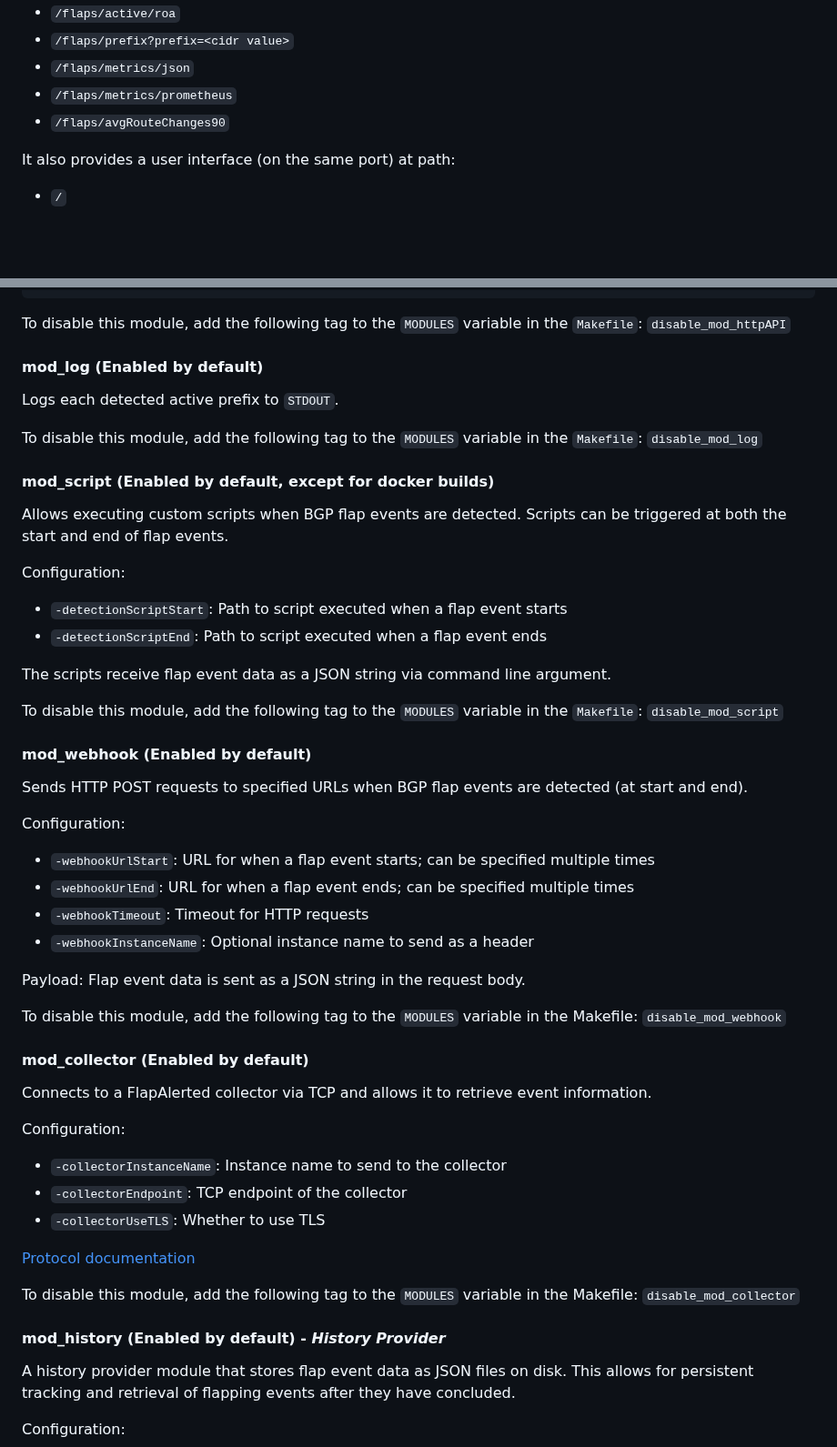
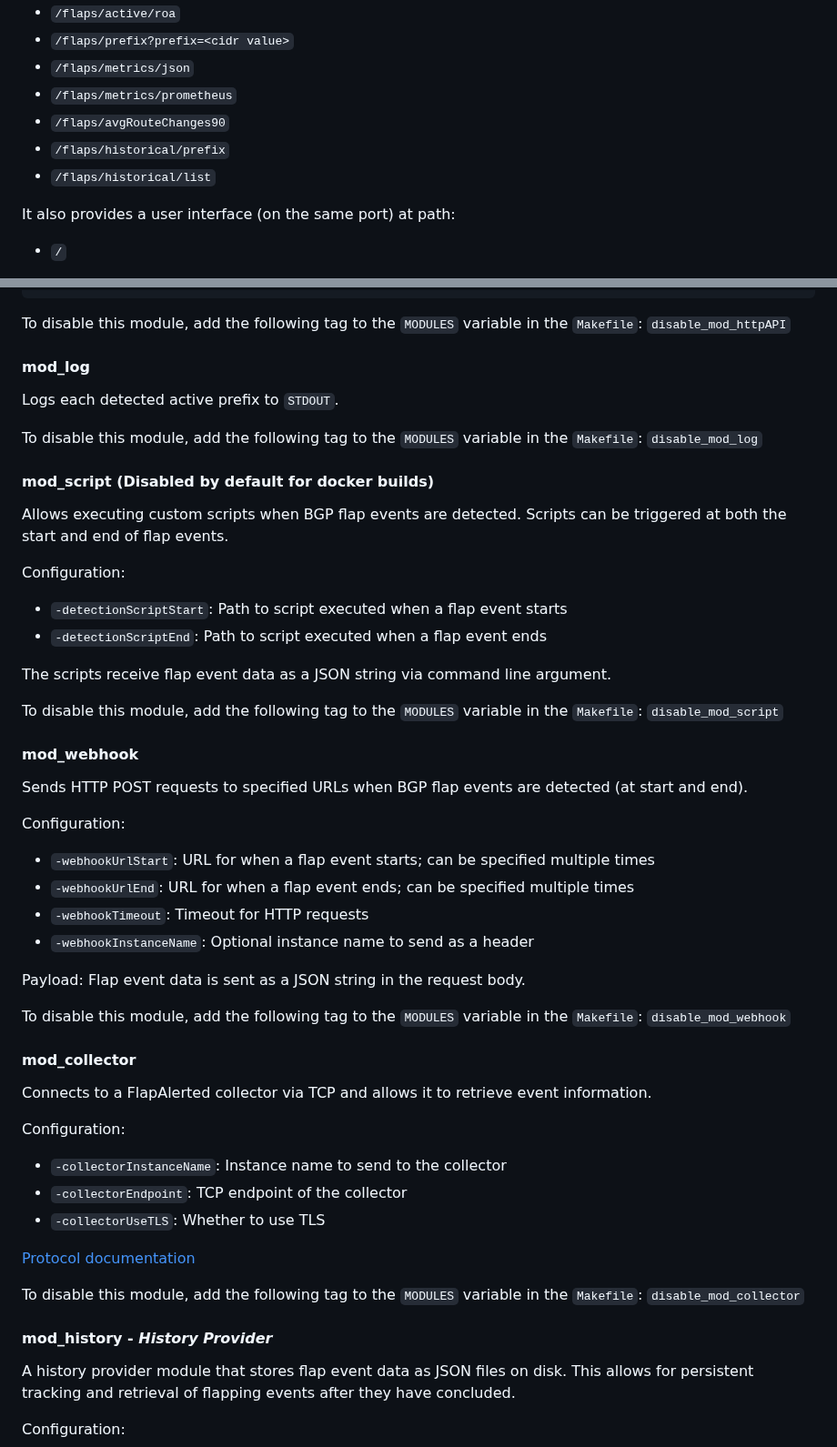
Before and after one commit to Kioubit/FlapAlerted, a Markdown page: README.md, 2 parts joined by grey strips. Shown at 91% size. Drawn GitHub-style; blank space fills up the shorter version.

````diff
--- a/README.md
+++ b/README.md
@@ -73,6 +73,8 @@ Provides the following http API endpoints on port `8699`:
 - `/flaps/metrics/json`
 - `/flaps/metrics/prometheus`
 - `/flaps/avgRouteChanges90`
+- `/flaps/historical/prefix`
+- `/flaps/historical/list`
 
 It also provides a user interface (on the same port) at path:
 - `/`
@@ -94,12 +96,12 @@ Configuration:
 ```
 To disable this module, add the following tag to the `MODULES` variable in the `Makefile`: `disable_mod_httpAPI`
 
-#### mod_log (Enabled by default)
+#### mod_log
 Logs each detected active prefix to `STDOUT`.
 
 To disable this module, add the following tag to the `MODULES` variable in the `Makefile`: `disable_mod_log`
 
-#### mod_script (Enabled by default, except for docker builds)
+#### mod_script (Disabled by default for docker builds)
 Allows executing custom scripts when BGP flap events are detected. Scripts can be triggered at both the start and end of flap events.
 
 Configuration:
@@ -110,7 +112,7 @@ The scripts receive flap event data as a JSON string via command line argument.
 
 To disable this module, add the following tag to the `MODULES` variable in the `Makefile`: `disable_mod_script`
 
-#### mod_webhook (Enabled by default)
+#### mod_webhook
 
 Sends HTTP POST requests to specified URLs when BGP flap events are detected (at start and end).
 
@@ -122,9 +124,9 @@ Configuration:
 
 Payload: Flap event data is sent as a JSON string in the request body.
 
-To disable this module, add the following tag to the `MODULES` variable in the Makefile: `disable_mod_webhook`
+To disable this module, add the following tag to the `MODULES` variable in the `Makefile`: `disable_mod_webhook`
 
-#### mod_collector (Enabled by default)
+#### mod_collector
 
 Connects to a FlapAlerted collector via TCP and allows it to retrieve event information.
 
@@ -135,9 +137,9 @@ Configuration:
 
 [Protocol documentation](modules/collector/protocol.md)
 
-To disable this module, add the following tag to the `MODULES` variable in the Makefile: `disable_mod_collector`
+To disable this module, add the following tag to the `MODULES` variable in the `Makefile`: `disable_mod_collector`
 
-#### mod_history (Enabled by default) - *History Provider*
+#### mod_history - *History Provider*
 
 A history provider module that stores flap event data as JSON files on disk. This allows for persistent tracking and retrieval of flapping events after they have concluded.
 
````
